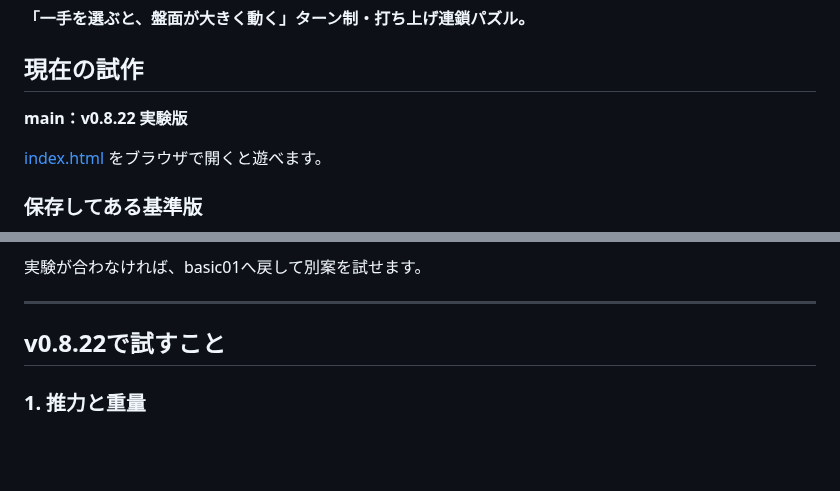
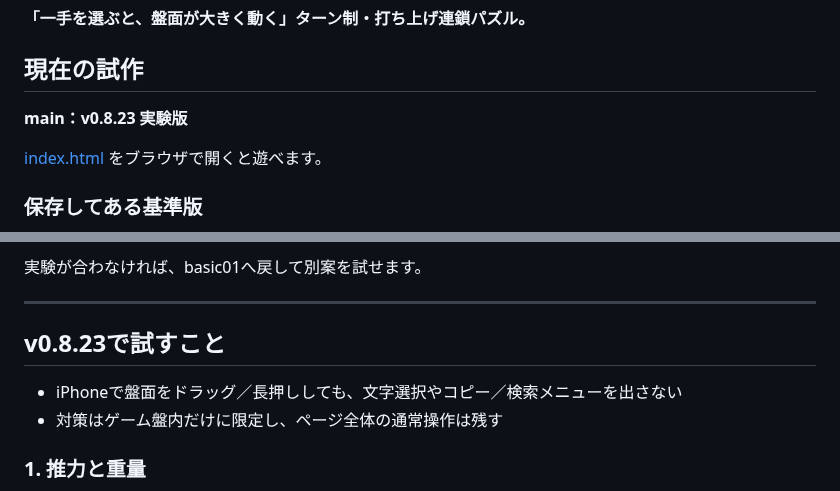
Before and after one commit to inowoo/metopon, a Markdown page: README.md, 2 parts joined by grey strips. Rendered like a GitHub page; blank space fills up the shorter version.

Commit message:
Document iOS board gesture fix in v0.8.23

```diff
--- a/README.md
+++ b/README.md
@@ -4,7 +4,7 @@
 
 ## 現在の試作
 
-**main：v0.8.22 実験版**
+**main：v0.8.23 実験版**
 
 [index.html](./index.html) をブラウザで開くと遊べます。
 
@@ -24,7 +24,10 @@
 
 ---
 
-## v0.8.22で試すこと
+## v0.8.23で試すこと
+
+- iPhoneで盤面をドラッグ／長押ししても、文字選択やコピー／検索メニューを出さない
+- 対策はゲーム盤内だけに限定し、ページ全体の通常操作は残す
 
 ### 1. 推力と重量
 
```
